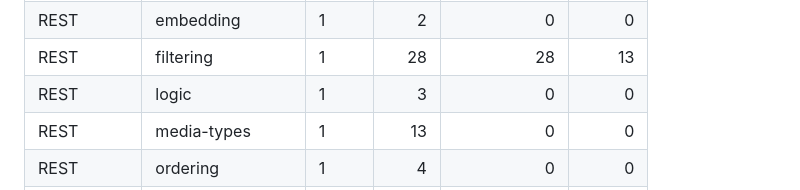
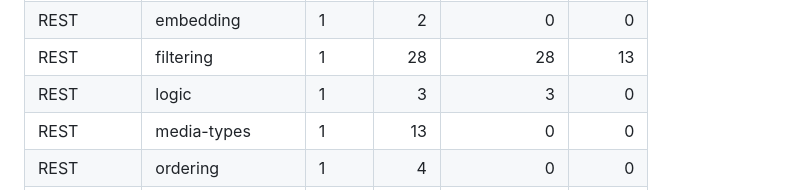
Before and after one commit to Zouhairmaj/megabase, a Markdown page: docs/COMPATIBILITY.md, the part around the change. GitHub-like rendering.

Commit message:
[rest] logic: regenerate coverage after main merge (coverage regenerated, conformance not measured)

```diff
--- a/docs/COMPATIBILITY.md
+++ b/docs/COMPATIBILITY.md
@@ -91,7 +91,7 @@ Implemented and tested counts come from markers and `judge/cases/`. Live conform
 | REST | aggregates | 1 | 5 | 5 | 0 |
 | REST | embedding | 1 | 2 | 0 | 0 |
 | REST | filtering | 1 | 28 | 28 | 13 |
-| REST | logic | 1 | 3 | 0 | 0 |
+| REST | logic | 1 | 3 | 3 | 0 |
 | REST | media-types | 1 | 13 | 0 | 0 |
 | REST | ordering | 1 | 4 | 0 | 0 |
 | REST | prefer | 1 | 16 | 0 | 0 |
```
Also changed, not shown: PROGRESS.md (+2 -2 lines).
